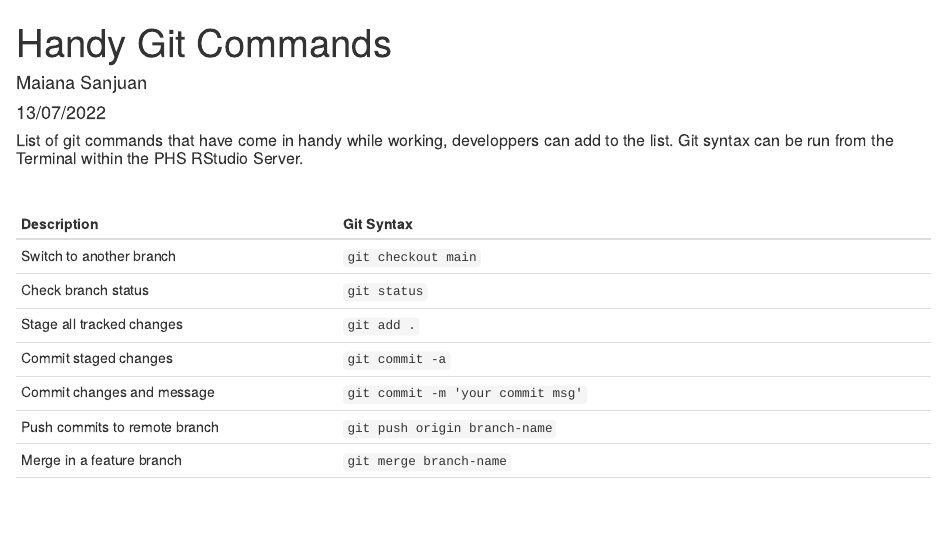
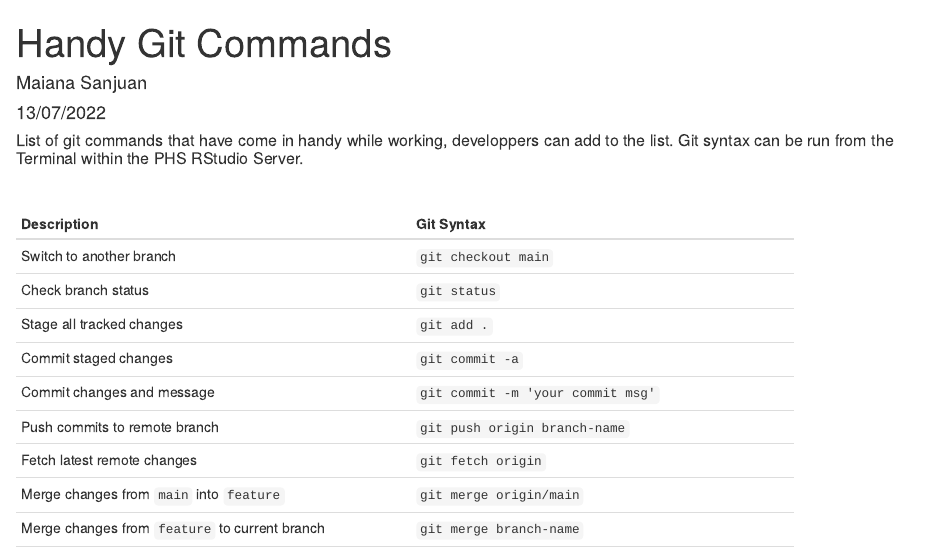
Before and after one commit to Public-Health-Scotland/Waiting_Times_Clinical_Prioritisation, an R Markdown document (documentation/handy_git.Rmd): the page in a window 1100 px wide, from its top. The pictures show the output file documentation/handy_git.html that the author committed with the source, opened offline.

Commit message:
documentation update

```diff
--- a/documentation/handy_git.Rmd
+++ b/documentation/handy_git.Rmd
@@ -14,14 +14,16 @@ knitr::opts_chunk$set(echo = TRUE)
 &nbsp;
 
 Description | Git Syntax
------------ | -------------
+---------------------------------------------- | -------------
 Switch to another branch | `git checkout main`
 Check branch status | `git status`
 Stage all tracked changes | `git add .`
 Commit staged changes | `git commit -a`
 Commit changes and message | `git commit -m 'your commit msg'`
 Push commits to remote branch | `git push origin branch-name`
-Merge in a feature branch | `git merge branch-name`
+Fetch latest remote changes | `git fetch origin`
+Merge changes from `main` into `feature` | `git merge origin/main`
+Merge changes from `feature` to current branch | `git merge branch-name`
 Delete branch remotely | `git push origin --delete branch-name`
 Delete branch locally | `git branch --delete branch-name`
 Delete branch from remotes | `git branch --delete --remotes origin/branch-name`
```
Also changed, not shown: documentation/handy_git.html.
